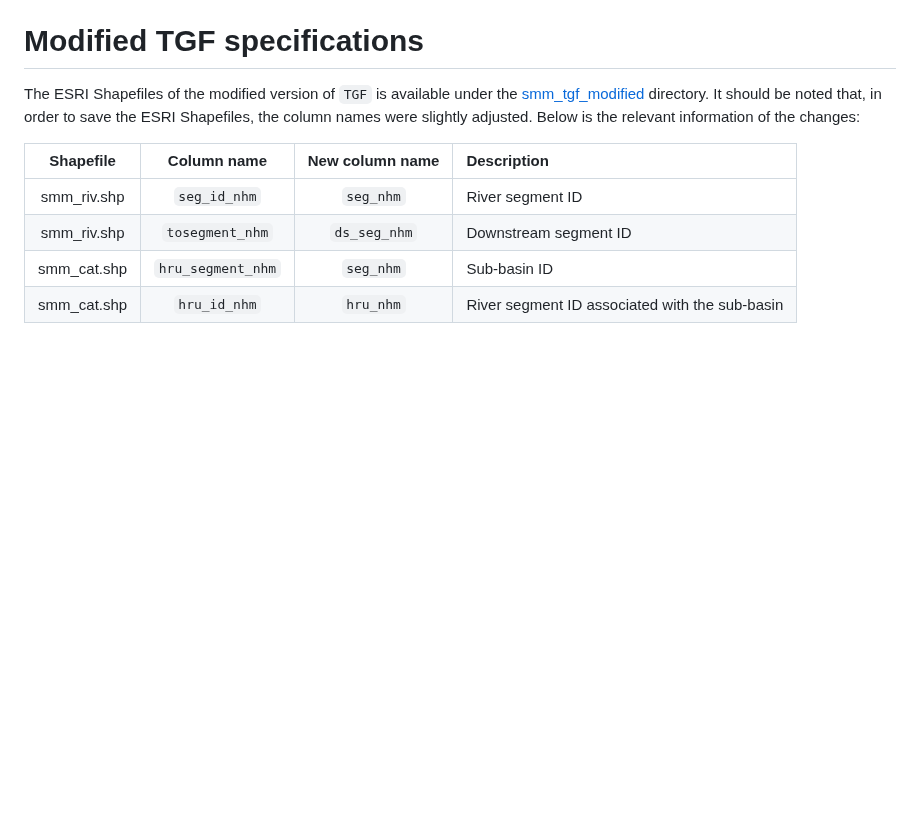
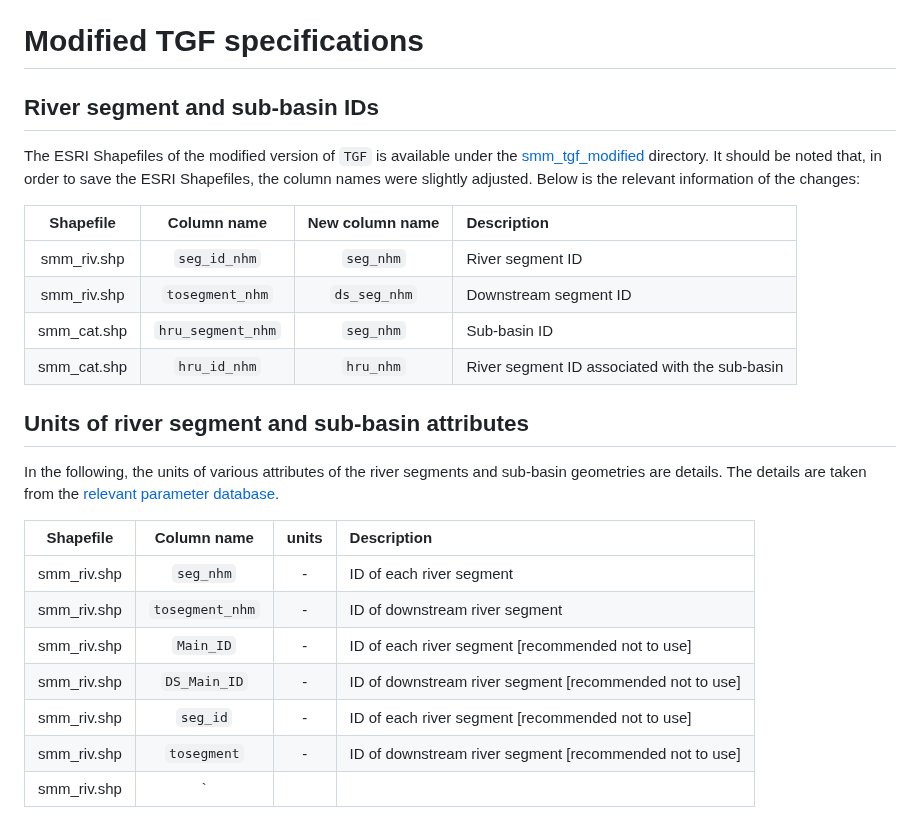
Before and after one commit to kasra-keshavarz/StMaryMilk2023-UofC, a Markdown page: modified_TGF/README.md, the part around the change. Drawn GitHub-style; blank space fills up the shorter version.

Commit message:
Adding units

```diff
--- a/modified_TGF/README.md
+++ b/modified_TGF/README.md
@@ -98,6 +98,8 @@ On the other hand, the following river segments (`seg_id_nhm`) are not associate
 There are various number of sub-basins that are associate with each river segment. This number can range from 1 (e.g., `hru_id_nhm`=`110017` only associated with `seg_id_nhm`=`56461`) to 5 (e.g., `hru_id_nhm`=`115975,115976,115977,115978,115989` all are associate with `seg_id_nhm`=`59474`). This could be potentially be an inaccurate representation of sub-basins for certain river segments (see `hru_id_nhm`=`118538,118557,118579,118586` that all associate with `seg_id_nhm`=`60270`).
 
 # Modified TGF specifications
+
+## River segment and sub-basin IDs
 The ESRI Shapefiles of the modified version of `TGF` is available under the [smm_tgf_modified](./smm_tgf_modified) directory. It should be noted that, in order to save the ESRI Shapefiles, the column names were slightly adjusted. Below is the relevant information of the changes:
 
 |Shapefile   |Column name      |New column name    |Description                                   |
@@ -106,3 +108,16 @@ The ESRI Shapefiles of the modified version of `TGF` is available under the [smm
 |smm_riv.shp |`tosegment_nhm`  |`ds_seg_nhm`       |Downstream segment ID                         |
 |smm_cat.shp |`hru_segment_nhm`|`seg_nhm`          |Sub-basin ID                                  |
 |smm_cat.shp |`hru_id_nhm`     |`hru_nhm`          |River segment ID associated with the sub-basin|
+
+## Units of river segment and sub-basin attributes
+In the following, the units of various attributes of the river segments and sub-basin geometries are details. The details are taken from the [relevant parameter database](https://www.sciencebase.gov/catalog/item/5efcbb9582ce3fd7e8a5b9ea).
+
+|Shapefile   |Column name      |units              |Description                                            |
+|:----------:|:---------------:|:-----------------:|:------------------------------------------------------|
+|smm_riv.shp |`seg_nhm`        |-                  |ID of each river segment                               |
+|smm_riv.shp |`tosegment_nhm`  |-                  |ID of downstream river segment                         |
+|smm_riv.shp |`Main_ID`        |-                  |ID of each river segment [recommended not to use]      |
+|smm_riv.shp |`DS_Main_ID`     |-                  |ID of downstream river segment [recommended not to use]|
+|smm_riv.shp |`seg_id`         |-                  |ID of each river segment [recommended not to use]      |
+|smm_riv.shp |`tosegment`      |-                  |ID of downstream river segment [recommended not to use]|
+|smm_riv.shp |`
```
